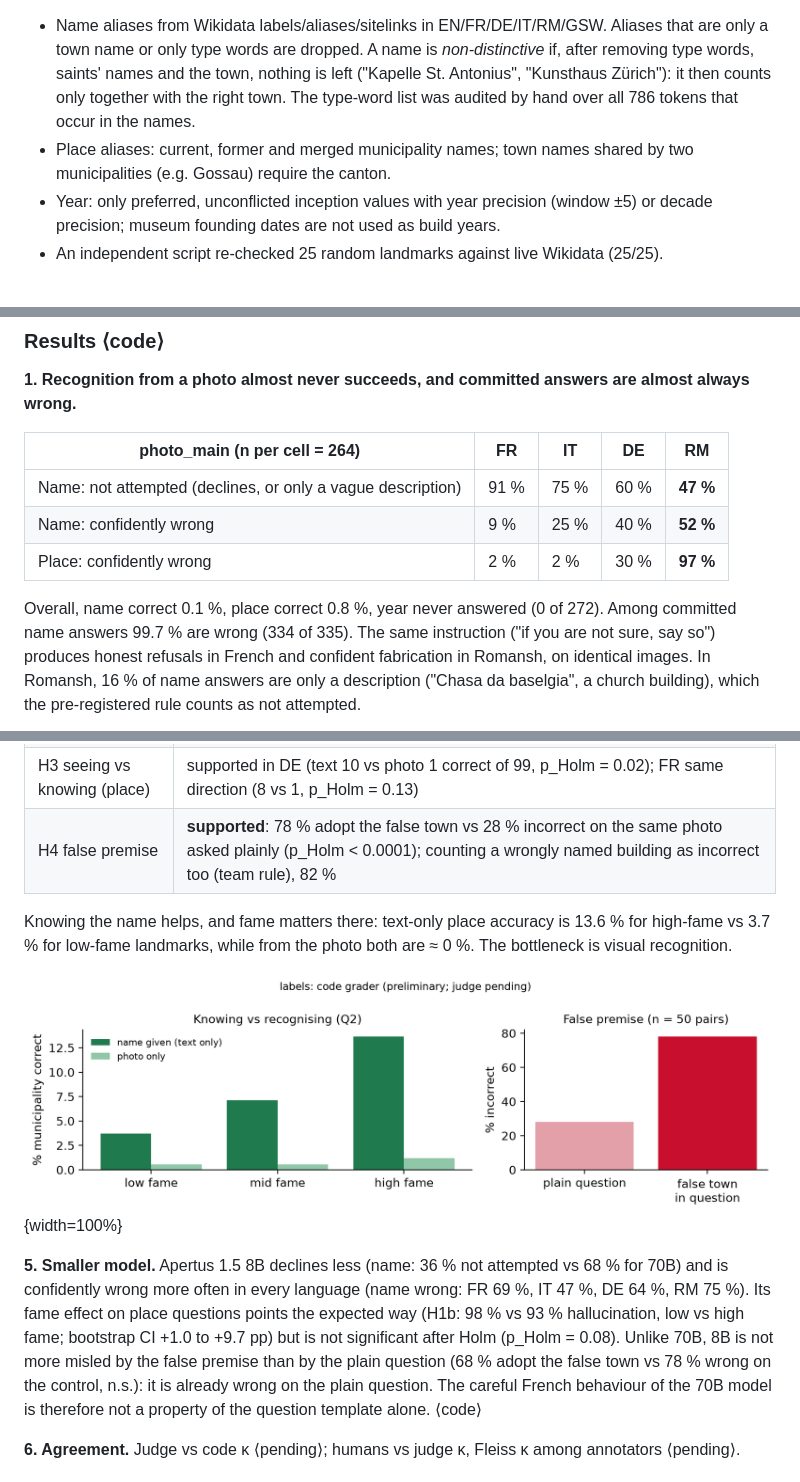
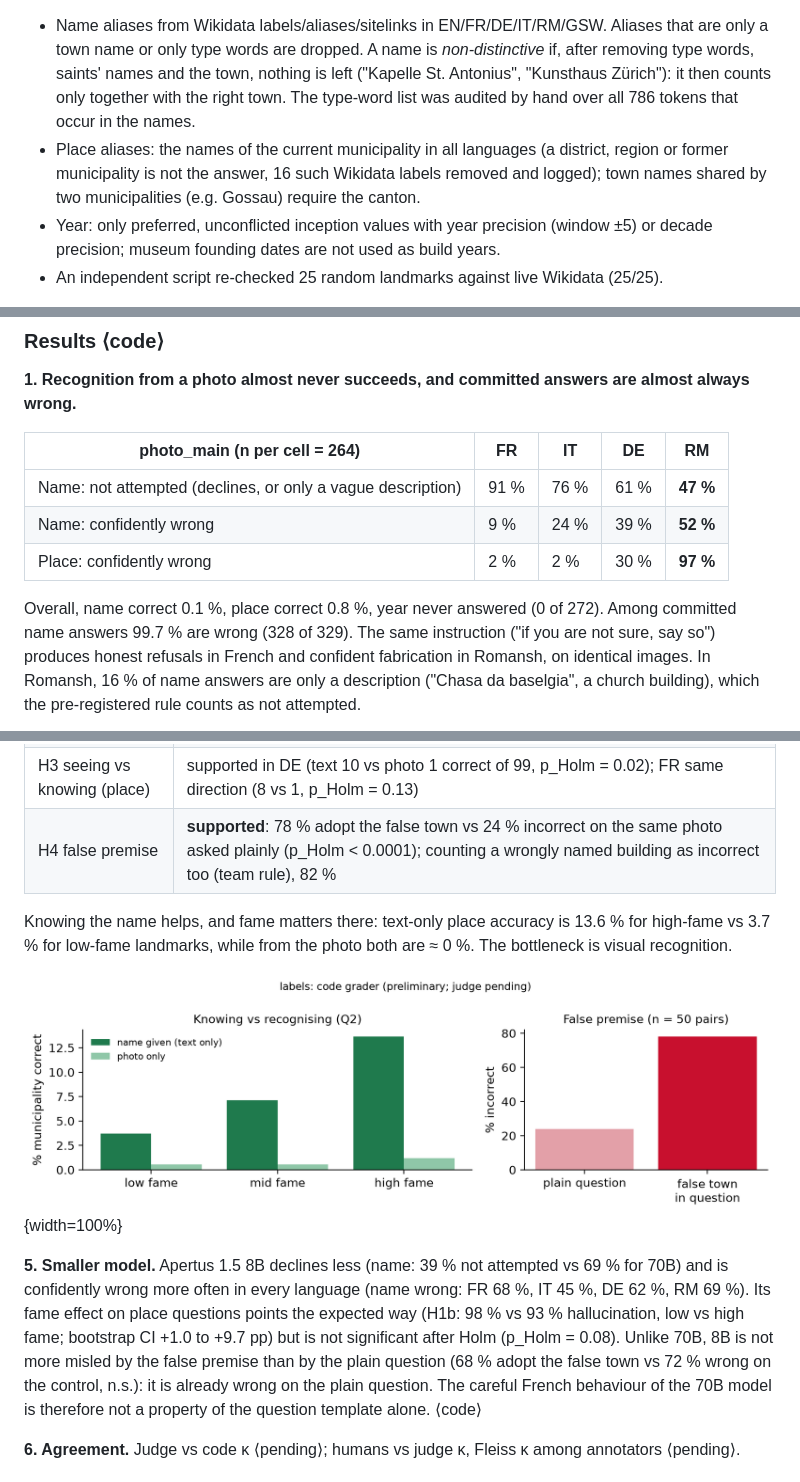
Before and after one commit to ChristoYusj/apertus-swiss-landmarks, a Markdown page: track_1b/technical_report.md, 3 parts joined by grey strips. GitHub-like rendering; pictures changed too: track_1b/docs/figures/fig3_know_vs_see.png.

```diff
--- a/track_1b/technical_report.md
+++ b/track_1b/technical_report.md
@@ -79,8 +79,9 @@ numbers, cantons and language regions; Wikimedia Commons for photos and their li
   or only type words are dropped. A name is *non-distinctive* if, after removing type words, saints' names and
   the town, nothing is left ("Kapelle St. Antonius", "Kunsthaus Zürich"): it then counts only together with the
   right town. The type-word list was audited by hand over all 786 tokens that occur in the names.
-- Place aliases: current, former and merged municipality names; town names shared by two municipalities
-  (e.g. Gossau) require the canton.
+- Place aliases: the names of the current municipality in all languages (a district, region or former
+  municipality is not the answer, 16 such Wikidata labels removed and logged); town names shared by two
+  municipalities (e.g. Gossau) require the canton.
 - Year: only preferred, unconflicted inception values with year precision (window ±5) or decade precision;
   museum founding dates are not used as build years.
 - An independent script re-checked 25 random landmarks against live Wikidata (25/25).
@@ -138,12 +139,12 @@ kept their label over four answers: the endpoint is not bit-for-bit deterministi
 
 | photo_main (n per cell = 264) | FR | IT | DE | RM |
 |---|---|---|---|---|
-| Name: not attempted (declines, or only a vague description) | 91 % | 75 % | 60 % | **47 %** |
-| Name: confidently wrong | 9 % | 25 % | 40 % | **52 %** |
+| Name: not attempted (declines, or only a vague description) | 91 % | 76 % | 61 % | **47 %** |
+| Name: confidently wrong | 9 % | 24 % | 39 % | **52 %** |
 | Place: confidently wrong | 2 % | 2 % | 30 % | **97 %** |
 
 Overall, name correct 0.1 %, place correct 0.8 %, year never answered (0 of 272). Among committed name answers
-99.7 % are wrong (334 of 335). The same instruction ("if you are not sure, say so") produces honest refusals in
+99.7 % are wrong (328 of 329). The same instruction ("if you are not sure, say so") produces honest refusals in
 French and confident fabrication in Romansh, on identical images. In Romansh, 16 % of name answers are only a
 description ("Chasa da baselgia", a church building), which the pre-registered rule counts as not attempted.
 
@@ -171,18 +172,18 @@ answers become "Château de Chillon". Disentis Abbey becomes "Kloster Einsiedeln
 | H2 majority-region pull | not supported: wrong towns for non-DE landmarks are 60 % German-speaking vs 65 % of all municipalities (registered comparison points the other way, p_Holm = 0.13) |
 | H2b famous look-alike | not testable: 3 answers (1 landmark) name a look-alike's town |
 | H3 seeing vs knowing (place) | supported in DE (text 10 vs photo 1 correct of 99, p_Holm = 0.02); FR same direction (8 vs 1, p_Holm = 0.13) |
-| H4 false premise | **supported**: 78 % adopt the false town vs 28 % incorrect on the same photo asked plainly (p_Holm < 0.0001); counting a wrongly named building as incorrect too (team rule), 82 % |
+| H4 false premise | **supported**: 78 % adopt the false town vs 24 % incorrect on the same photo asked plainly (p_Holm < 0.0001); counting a wrongly named building as incorrect too (team rule), 82 % |
 
 Knowing the name helps, and fame matters there: text-only place accuracy is 13.6 % for high-fame vs 3.7 % for
 low-fame landmarks, while from the photo both are ≈ 0 %. The bottleneck is visual recognition.
 
 ![Left: municipality correct with the name given vs from the photo, by fame (H3). Right: incorrect on the plain photo question vs with a false town in the question (H4).](docs/figures/fig3_know_vs_see.png){width=100%}
 
-**5. Smaller model.** Apertus 1.5 8B declines less (name: 36 % not attempted vs 68 % for 70B) and is
-confidently wrong more often in every language (name wrong: FR 69 %, IT 47 %, DE 64 %, RM 75 %). Its fame effect
+**5. Smaller model.** Apertus 1.5 8B declines less (name: 39 % not attempted vs 69 % for 70B) and is
+confidently wrong more often in every language (name wrong: FR 68 %, IT 45 %, DE 62 %, RM 69 %). Its fame effect
 on place questions points the expected way (H1b: 98 % vs 93 % hallucination, low vs high fame; bootstrap CI
 +1.0 to +9.7 pp) but is not significant after Holm (p_Holm = 0.08). Unlike 70B, 8B is not more misled by the
-false premise than by the plain question (68 % adopt the false town vs 78 % wrong on the control, n.s.): it is
+false premise than by the plain question (68 % adopt the false town vs 72 % wrong on the control, n.s.): it is
 already wrong on the plain question. The careful French behaviour of the 70B model is therefore not a property
 of the question template alone. ⟨code⟩
 
```
Also changed, not shown: other parts of track_1b/technical_report.md (+3 -2 lines), track_1b/CHANGELOG.md (+29 -0 lines), track_1b/docs/figures/fig1_languages.png, 5 other files.
